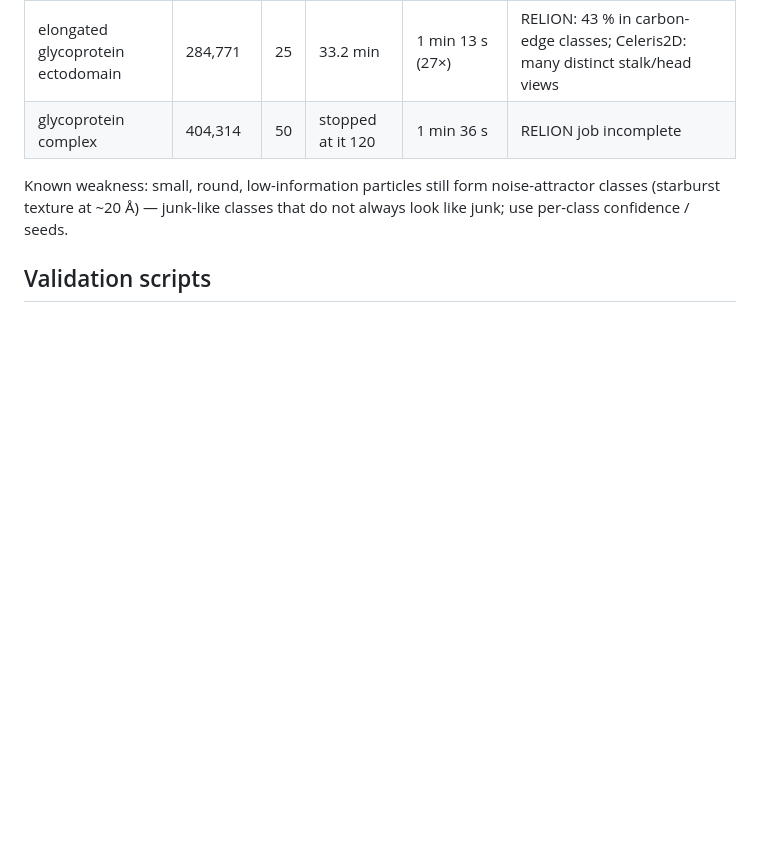
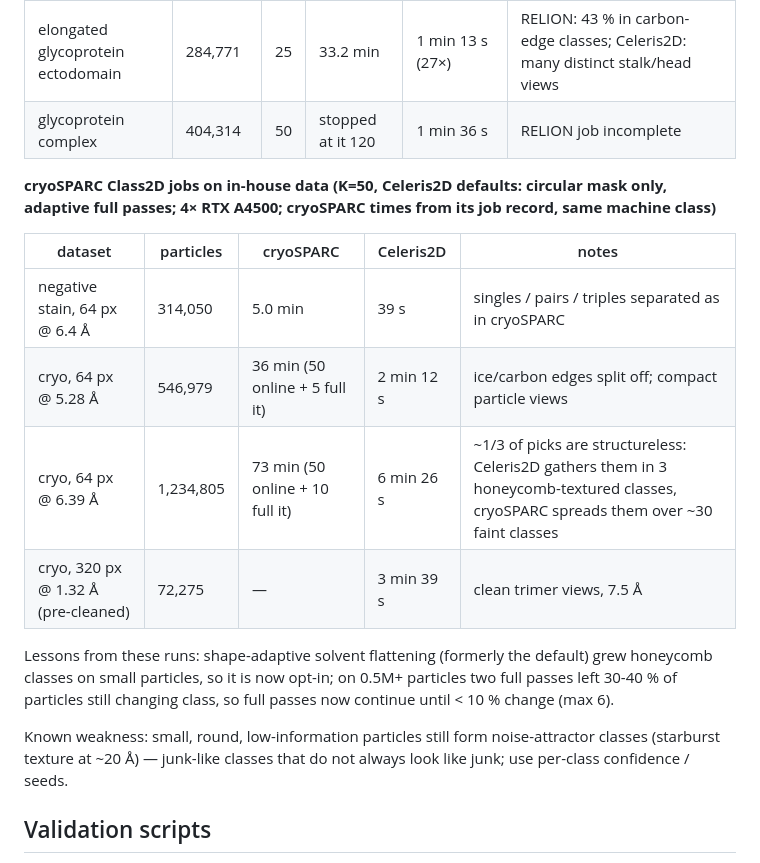
Before and after one commit to dzyla/celeris2d, a Markdown page: README.md, the part around the change. GitHub-like rendering; blank space fills up the shorter version.

Commit message:
README: cryoSPARC comparison on in-house datasets
Co-Authored-By: Claude Opus 5.5 <noreply@anthropic.com>

```diff
--- a/README.md
+++ b/README.md
@@ -140,6 +140,20 @@ RELION wall time = start note → last model file, so approximate)**
 | elongated glycoprotein ectodomain | 284,771 | 25 | 33.2 min | 1 min 13 s (27×) | RELION: 43 % in carbon-edge classes; Celeris2D: many distinct stalk/head views |
 | glycoprotein complex | 404,314 | 50 | stopped at it 120 | 1 min 36 s | RELION job incomplete |
 
+**cryoSPARC Class2D jobs on in-house data (K=50, Celeris2D defaults: circular mask only, adaptive full passes;
+4× RTX A4500; cryoSPARC times from its job record, same machine class)**
+
+| dataset | particles | cryoSPARC | Celeris2D | notes |
+|---|---|---|---|---|
+| negative stain, 64 px @ 6.4 Å | 314,050 | 5.0 min | 39 s | singles / pairs / triples separated as in cryoSPARC |
+| cryo, 64 px @ 5.28 Å | 546,979 | 36 min (50 online + 5 full it) | 2 min 12 s | ice/carbon edges split off; compact particle views |
+| cryo, 64 px @ 6.39 Å | 1,234,805 | 73 min (50 online + 10 full it) | 6 min 26 s | ~1/3 of picks are structureless: Celeris2D gathers them in 3 honeycomb-textured classes, cryoSPARC spreads them over ~30 faint classes |
+| cryo, 320 px @ 1.32 Å (pre-cleaned) | 72,275 | — | 3 min 39 s | clean trimer views, 7.5 Å |
+
+Lessons from these runs: shape-adaptive solvent flattening (formerly the default) grew honeycomb classes on
+small particles, so it is now opt-in; on 0.5M+ particles two full passes left 30-40 % of particles still
+changing class, so full passes now continue until < 10 % change (max 6).
+
 Known weakness: small, round, low-information particles still form noise-attractor classes (starburst
 texture at ~20 Å) — junk-like classes that do not always look like junk; use per-class confidence / seeds.
 
```
